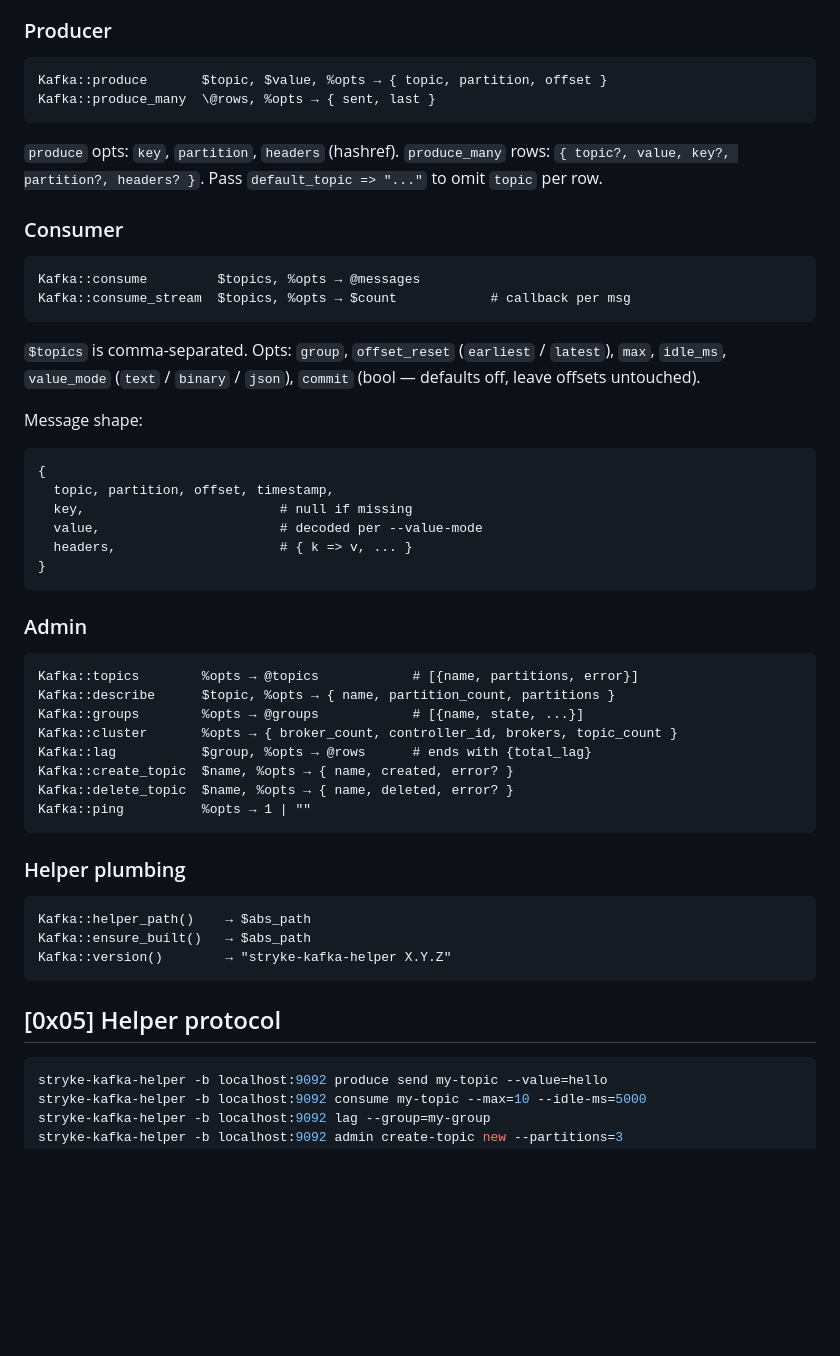
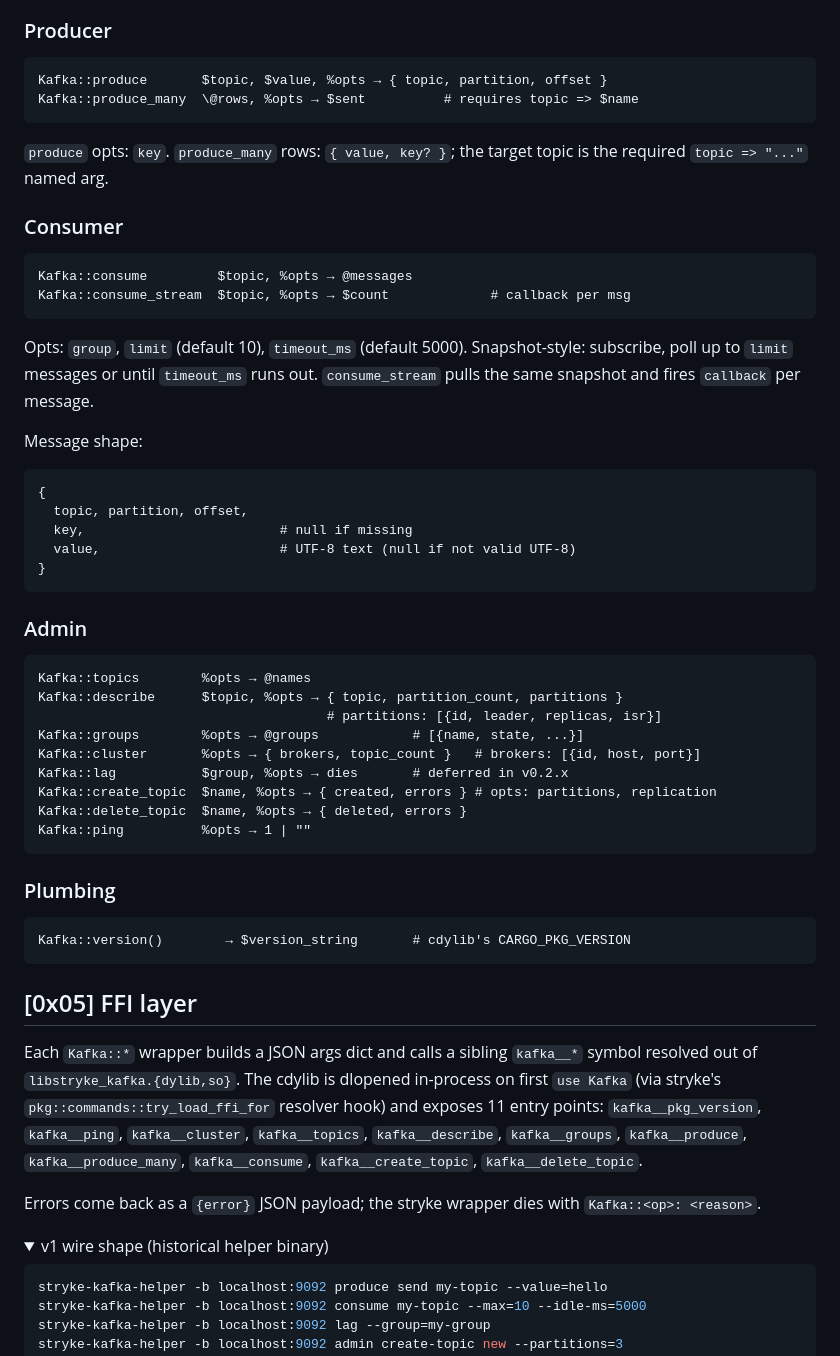
Before and after one commit to MenkeTechnologies/stryke-kafka, a Markdown page: README.md, the part around one of its changes. Rendered like a GitHub page; folded sections open; blank space fills up the shorter version.

Commit message:
docs: refresh stale counts — cdylib FFI surface (11 kafka__ exports), lag/SASL deferred, fix API shapes + layout

````diff
--- a/README.md
+++ b/README.md
@@ -200,57 +189,71 @@ Global flags (env vars in brackets):
 
 ```stryke
 Kafka::produce       $topic, $value, %opts → { topic, partition, offset }
-Kafka::produce_many  \@rows, %opts → { sent, last }
+Kafka::produce_many  \@rows, %opts → $sent          # requires topic => $name
 ```
 
-`produce` opts: `key`, `partition`, `headers` (hashref).
-`produce_many` rows: `{ topic?, value, key?, partition?, headers? }`. Pass
-`default_topic => "..."` to omit `topic` per row.
+`produce` opts: `key`.
+`produce_many` rows: `{ value, key? }`; the target topic is the
+required `topic => "..."` named arg.
 
 ### Consumer
 
 ```stryke
-Kafka::consume         $topics, %opts → @messages
-Kafka::consume_stream  $topics, %opts → $count            # callback per msg
+Kafka::consume         $topic, %opts → @messages
+Kafka::consume_stream  $topic, %opts → $count             # callback per msg
 ```
 
-`$topics` is comma-separated. Opts: `group`, `offset_reset` (`earliest` /
-`latest`), `max`, `idle_ms`, `value_mode` (`text` / `binary` / `json`),
-`commit` (bool — defaults off, leave offsets untouched).
+Opts: `group`, `limit` (default 10), `timeout_ms` (default 5000).
+Snapshot-style: subscribe, poll up to `limit` messages or until
+`timeout_ms` runs out. `consume_stream` pulls the same snapshot and
+fires `callback` per message.
 
 Message shape:
 
 ```
 {
-  topic, partition, offset, timestamp,
+  topic, partition, offset,
   key,                         # null if missing
-  value,                       # decoded per --value-mode
-  headers,                     # { k => v, ... }
+  value,                       # UTF-8 text (null if not valid UTF-8)
 }
 ```
 
 ### Admin
 
 ```stryke
-Kafka::topics        %opts → @topics            # [{name, partitions, error}]
-Kafka::describe      $topic, %opts → { name, partition_count, partitions }
+Kafka::topics        %opts → @names
+Kafka::describe      $topic, %opts → { topic, partition_count, partitions }
+                                     # partitions: [{id, leader, replicas, isr}]
 Kafka::groups        %opts → @groups            # [{name, state, ...}]
-Kafka::cluster       %opts → { broker_count, controller_id, brokers, topic_count }
-Kafka::lag           $group, %opts → @rows      # ends with {total_lag}
-Kafka::create_topic  $name, %opts → { name, created, error? }
-Kafka::delete_topic  $name, %opts → { name, deleted, error? }
+Kafka::cluster       %opts → { brokers, topic_count }   # brokers: [{id, host, port}]
+Kafka::lag           $group, %opts → dies       # deferred in v0.2.x
+Kafka::create_topic  $name, %opts → { created, errors } # opts: partitions, replication
+Kafka::delete_topic  $name, %opts → { deleted, errors }
 Kafka::ping          %opts → 1 | ""
 ```
 
-### Helper plumbing
+### Plumbing
 
 ```stryke
-Kafka::helper_path()    → $abs_path
-Kafka::ensure_built()   → $abs_path
-Kafka::version()        → "stryke-kafka-helper X.Y.Z"
+Kafka::version()        → $version_string       # cdylib's CARGO_PKG_VERSION
 ```
 
-## [0x05] Helper protocol
+## [0x05] FFI layer
+
+Each `Kafka::*` wrapper builds a JSON args dict and calls a sibling
+`kafka__*` symbol resolved out of `libstryke_kafka.{dylib,so}`. The
+cdylib is dlopened in-process on first `use Kafka` (via stryke's
+`pkg::commands::try_load_ffi_for` resolver hook) and exposes 11 entry
+points: `kafka__pkg_version`, `kafka__ping`, `kafka__cluster`,
+`kafka__topics`, `kafka__describe`, `kafka__groups`, `kafka__produce`,
+`kafka__produce_many`, `kafka__consume`, `kafka__create_topic`,
+`kafka__delete_topic`.
+
+Errors come back as a `{error}` JSON payload; the stryke wrapper dies
+with `Kafka::<op>: <reason>`.
+
+<details>
+<summary>v1 wire shape (historical helper binary)</summary>
 
 ```sh
 stryke-kafka-helper -b localhost:9092 produce send my-topic --value=hello
````
Also changed, not shown: other parts of README.md (+43 -57 lines).
